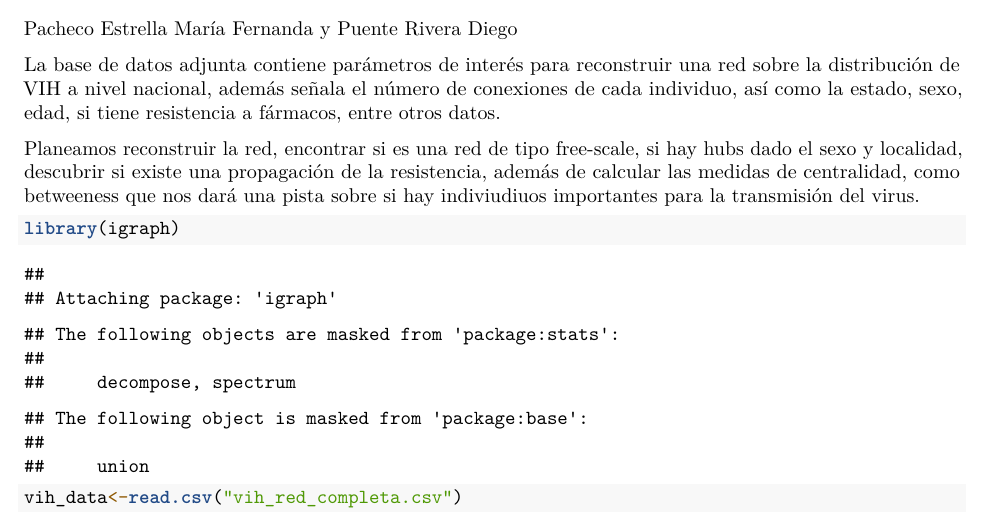
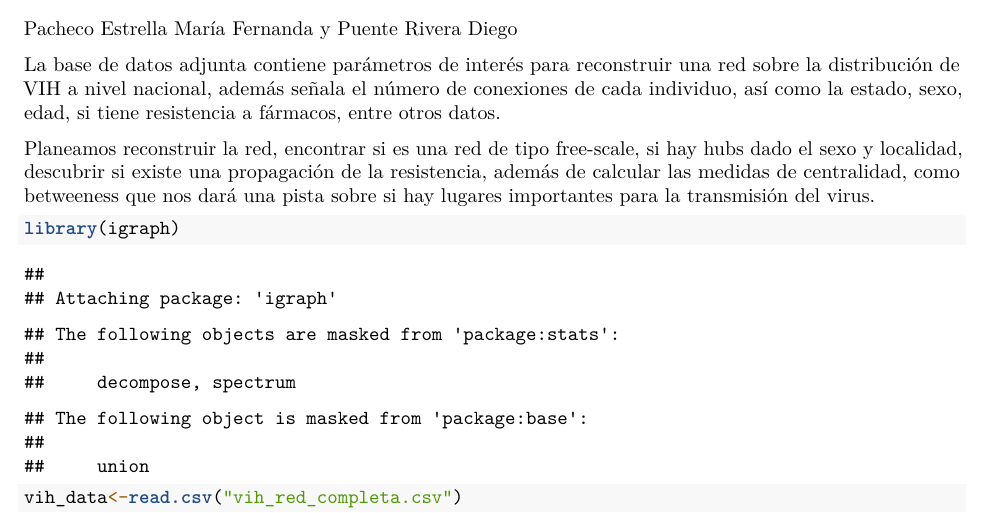
Before and after one commit to Pachest20/Proyecto_Final_GF_2026, an R Markdown document (Propuesta_proyecto.Rmd): part of page 1 of 2, cut so that both start at the same text. Rendered offline with R 4.5, knitr and Pandoc, then LaTeX, with nearby package versions.

Commit message:
Update Propuesta_proyecto.Rmd

````diff
--- a/Propuesta_proyecto.Rmd
+++ b/Propuesta_proyecto.Rmd
@@ -15,7 +15,7 @@ Pacheco Estrella María Fernanda y Puente Rivera Diego
 
 La base de datos adjunta contiene parámetros de interés para reconstruir una red sobre la distribución de VIH a nivel nacional, además señala el número de conexiones de cada individuo, así como la estado, sexo, edad, si tiene resistencia a fármacos, entre otros datos.
 
-Planeamos reconstruir la red, encontrar si es una red de tipo free-scale, si hay hubs dado el sexo y localidad, descubrir si existe una propagación de la resistencia, además de calcular las medidas de centralidad, como betweeness que nos dará una pista sobre si hay indiviudiuos importantes para la transmisión del virus.
+Planeamos reconstruir la red, encontrar si es una red de tipo free-scale, si hay hubs dado el sexo y localidad, descubrir si existe una propagación de la resistencia, además de calcular las medidas de centralidad, como betweeness que nos dará una pista sobre si hay lugares importantes para la transmisión del virus.
 
 ```{r}
 library(igraph)
````
